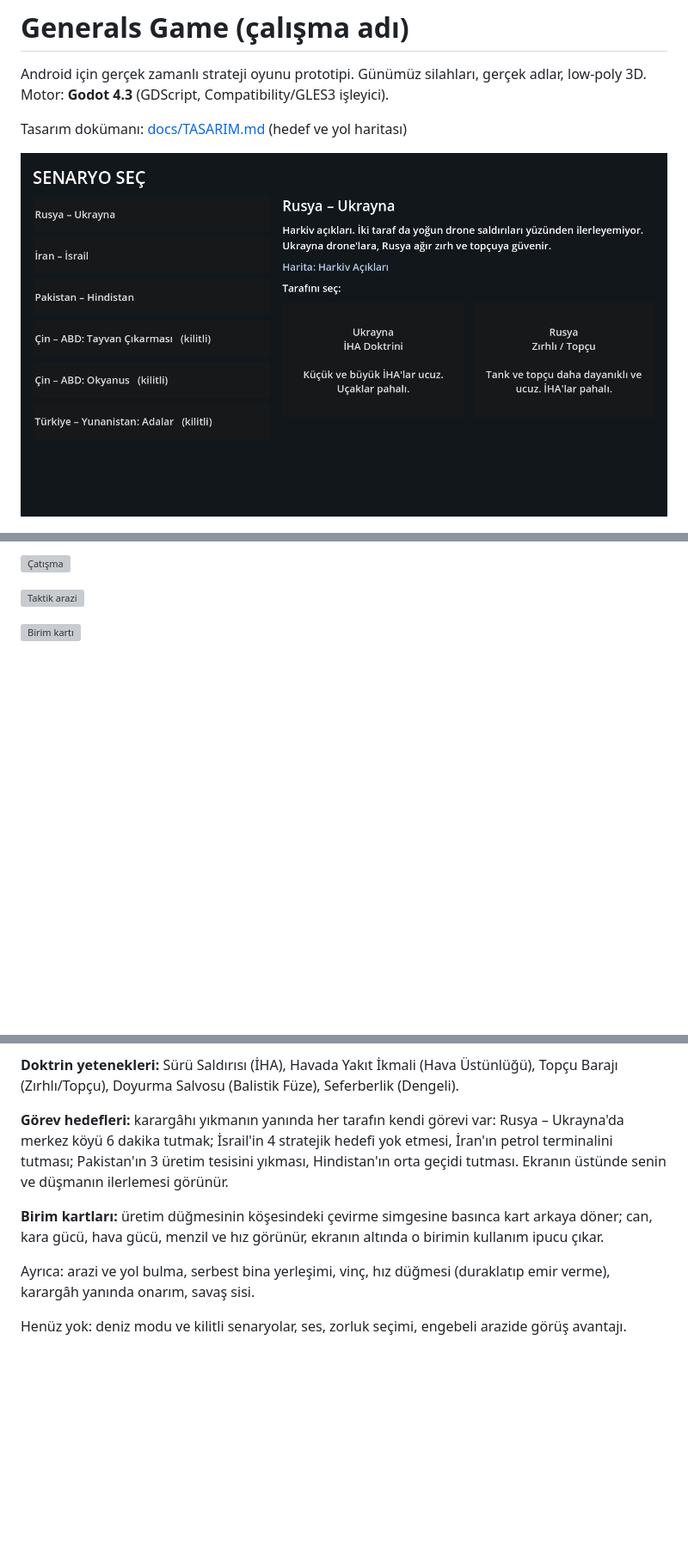
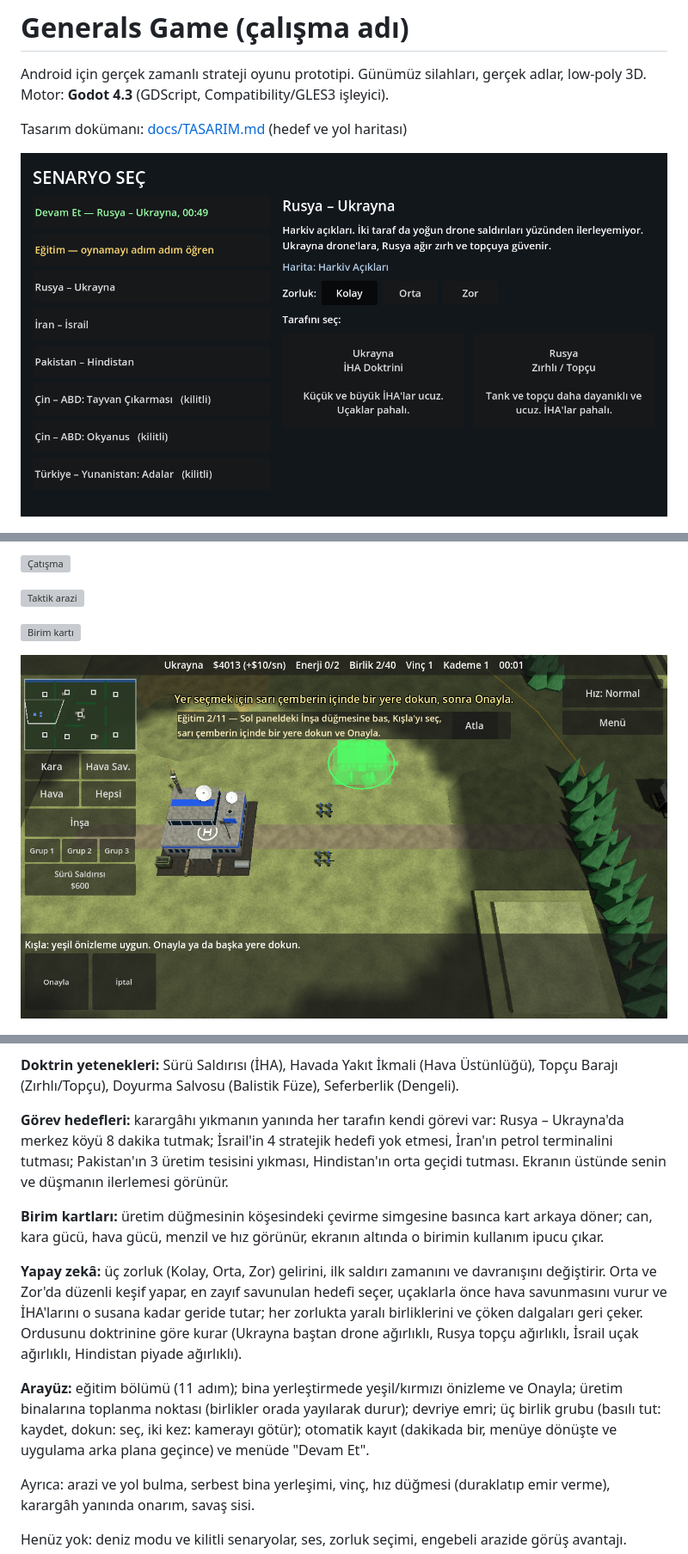
Before and after one commit to kadiyya/Generals_Game_1, a Markdown page: README.md, 3 parts joined by grey strips. Shown at 86% size. Rendered like a GitHub page; pictures changed too: docs/ekran/menu.png, docs/ekran/onizleme.png (added); blank space fills up the shorter version; grey boxes are pictures that could not be loaded.

```diff
--- a/README.md
+++ b/README.md
@@ -16,6 +16,8 @@ Tasarım dokümanı: [docs/TASARIM.md](docs/TASARIM.md) (hedef ve yol haritası)
 ![Taktik arazi](docs/ekran/arazi.png)
 
 ![Birim kartı](docs/ekran/kart.png)
+
+![Bina önizlemesi ve eğitim](docs/ekran/onizleme.png)
 
 ![Binalar](docs/ekran/binalar.png)
 
@@ -72,12 +74,21 @@ daha az kayıp). Geri çekilen birlik %25 hızlı gider ve %30 az hasar alır; k
 **Doktrin yetenekleri:** Sürü Saldırısı (İHA), Havada Yakıt İkmali (Hava Üstünlüğü), Topçu Barajı (Zırhlı/Topçu),
 Doyurma Salvosu (Balistik Füze), Seferberlik (Dengeli).
 
-**Görev hedefleri:** karargâhı yıkmanın yanında her tarafın kendi görevi var: Rusya – Ukrayna'da merkez köyü 6 dakika
+**Görev hedefleri:** karargâhı yıkmanın yanında her tarafın kendi görevi var: Rusya – Ukrayna'da merkez köyü 8 dakika
 tutmak; İsrail'in 4 stratejik hedefi yok etmesi, İran'ın petrol terminalini tutması; Pakistan'ın 3 üretim tesisini yıkması,
 Hindistan'ın orta geçidi tutması. Ekranın üstünde senin ve düşmanın ilerlemesi görünür.
 
 **Birim kartları:** üretim düğmesinin köşesindeki çevirme simgesine basınca kart arkaya döner; can, kara gücü,
 hava gücü, menzil ve hız görünür, ekranın altında o birimin kullanım ipucu çıkar.
+
+**Yapay zekâ:** üç zorluk (Kolay, Orta, Zor) gelirini, ilk saldırı zamanını ve davranışını değiştirir. Orta ve Zor'da
+düzenli keşif yapar, en zayıf savunulan hedefi seçer, uçaklarla önce hava savunmasını vurur ve İHA'larını o susana kadar
+geride tutar; her zorlukta yaralı birliklerini ve çöken dalgaları geri çeker. Ordusunu doktrinine göre kurar
+(Ukrayna baştan drone ağırlıklı, Rusya topçu ağırlıklı, İsrail uçak ağırlıklı, Hindistan piyade ağırlıklı).
+
+**Arayüz:** eğitim bölümü (11 adım); bina yerleştirmede yeşil/kırmızı önizleme ve Onayla; üretim binalarına toplanma
+noktası (birlikler orada yayılarak durur); devriye emri; üç birlik grubu (basılı tut: kaydet, dokun: seç, iki kez: kamerayı
+götür); otomatik kayıt (dakikada bir, menüye dönüşte ve uygulama arka plana geçince) ve menüde "Devam Et".
 
 Ayrıca: arazi ve yol bulma, serbest bina yerleşimi, vinç, hız düğmesi (duraklatıp emir verme), karargâh yanında onarım, savaş sisi.
 
```
Also changed, not shown: other parts of README.md (+3 -0 lines), docs/TASARIM.md (+5 -1 lines), 16 other files.
